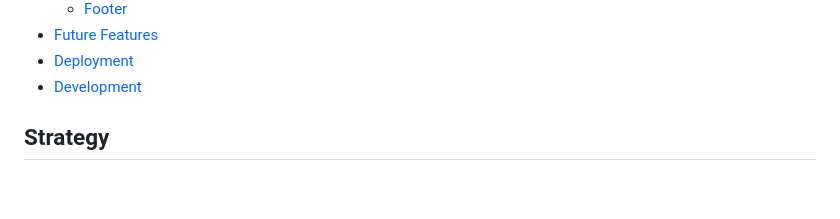
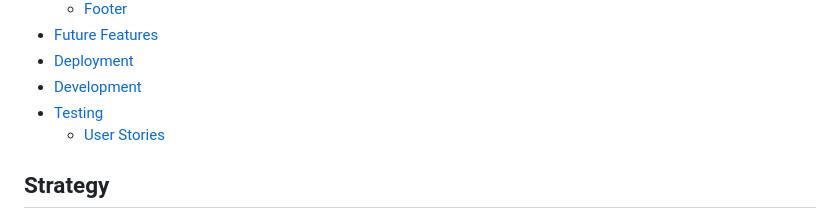
Before and after one commit to Maximiliane-K/pp1-the--ramen-hub, a Markdown page: README.md, the part around the change. Drawn GitHub-style; blank space fills up the shorter version.

Commit message:
Add testing sections to contents table.

```diff
--- a/README.md
+++ b/README.md
@@ -35,6 +35,9 @@ So, if you plan on visiting Tokyo, I hope *The Ramen Hub* will be helpful when m
 - [Future Features](#future-features)
 - [Deployment](#deployment)
 - [Development](#development)
+- [Testing](#testing)
+    - [User Stories](#user-stories)
+
 
 ## **Strategy**
 The idea behind *The Ramen Hub* is providing a site where travelers can find a handful of Ramen shops in Tokyo. Since the city is so huge and food is an essential part of the culture options seem endless, and all the information can be overwhelming. Travelers having difficulties with the mostly Japanese websites can find short descriptions in English that will give them a foretaste of the restaurants specialty Ramen.
```
